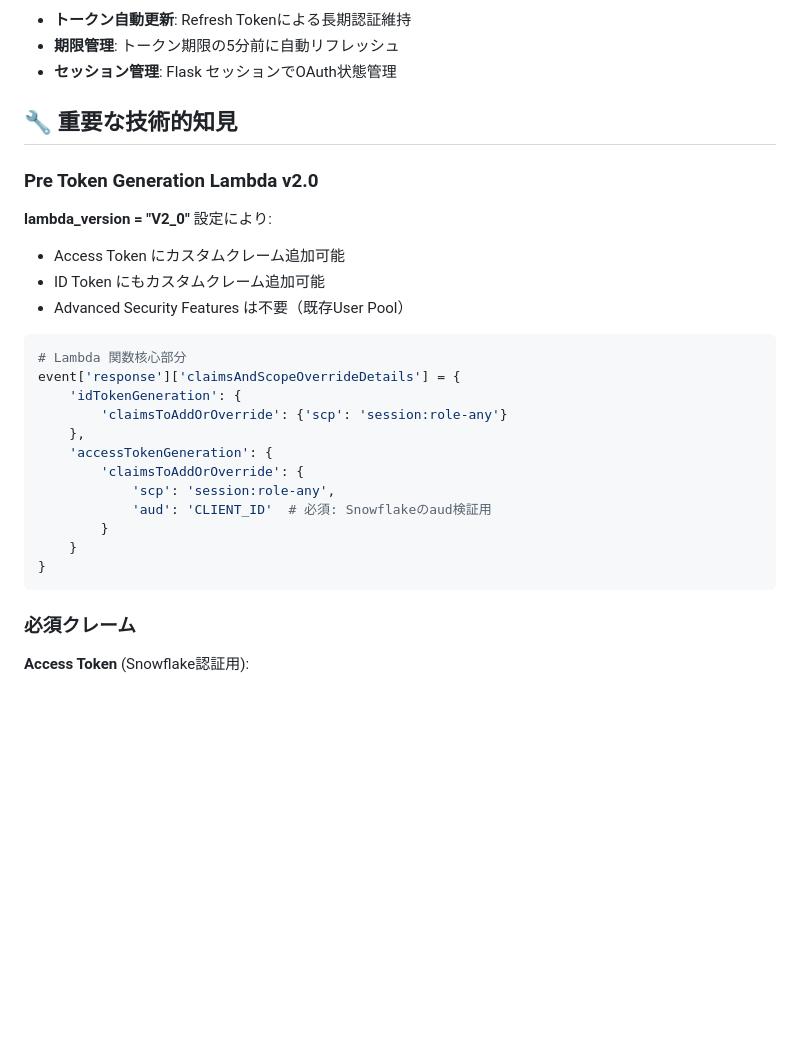
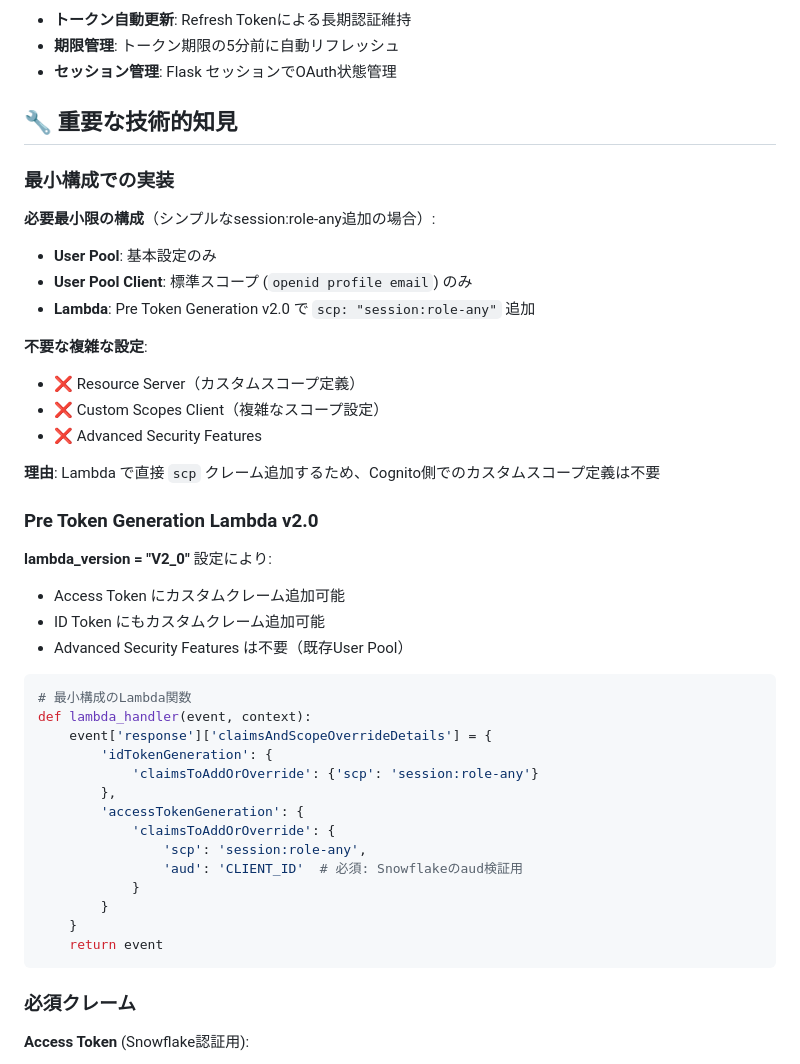
Before and after one commit to h-imaoka/test-oauth-gas, a Markdown page: external_oauth/cognito/README.md, the part around the change. GitHub-like rendering; blank space fills up the shorter version.

Commit message:
plus readme

````diff
--- a/external_oauth/cognito/README.md
+++ b/external_oauth/cognito/README.md
@@ -91,6 +91,20 @@ python app.py
 
 ## 🔧 重要な技術的知見
 
+### 最小構成での実装
+
+**必要最小限の構成**（シンプルなsession:role-any追加の場合）:
+- **User Pool**: 基本設定のみ
+- **User Pool Client**: 標準スコープ (`openid profile email`) のみ
+- **Lambda**: Pre Token Generation v2.0 で `scp: "session:role-any"` 追加
+
+**不要な複雑な設定**:
+- ❌ Resource Server（カスタムスコープ定義）
+- ❌ Custom Scopes Client（複雑なスコープ設定）
+- ❌ Advanced Security Features
+
+**理由**: Lambda で直接 `scp` クレーム追加するため、Cognito側でのカスタムスコープ定義は不要
+
 ### Pre Token Generation Lambda v2.0
 
 **lambda_version = "V2_0"** 設定により:
@@ -99,18 +113,20 @@ python app.py
 - Advanced Security Features は不要（既存User Pool）
 
 ```python
-# Lambda 関数核心部分
-event['response']['claimsAndScopeOverrideDetails'] = {
-    'idTokenGeneration': {
-        'claimsToAddOrOverride': {'scp': 'session:role-any'}
-    },
-    'accessTokenGeneration': {
-        'claimsToAddOrOverride': {
-            'scp': 'session:role-any',
-            'aud': 'CLIENT_ID'  # 必須: Snowflakeのaud検証用
+# 最小構成のLambda関数
+def lambda_handler(event, context):
+    event['response']['claimsAndScopeOverrideDetails'] = {
+        'idTokenGeneration': {
+            'claimsToAddOrOverride': {'scp': 'session:role-any'}
+        },
+        'accessTokenGeneration': {
+            'claimsToAddOrOverride': {
+                'scp': 'session:role-any',
+                'aud': 'CLIENT_ID'  # 必須: Snowflakeのaud検証用
+            }
         }
     }
-}
+    return event
 ```
 
 ### 必須クレーム
````
